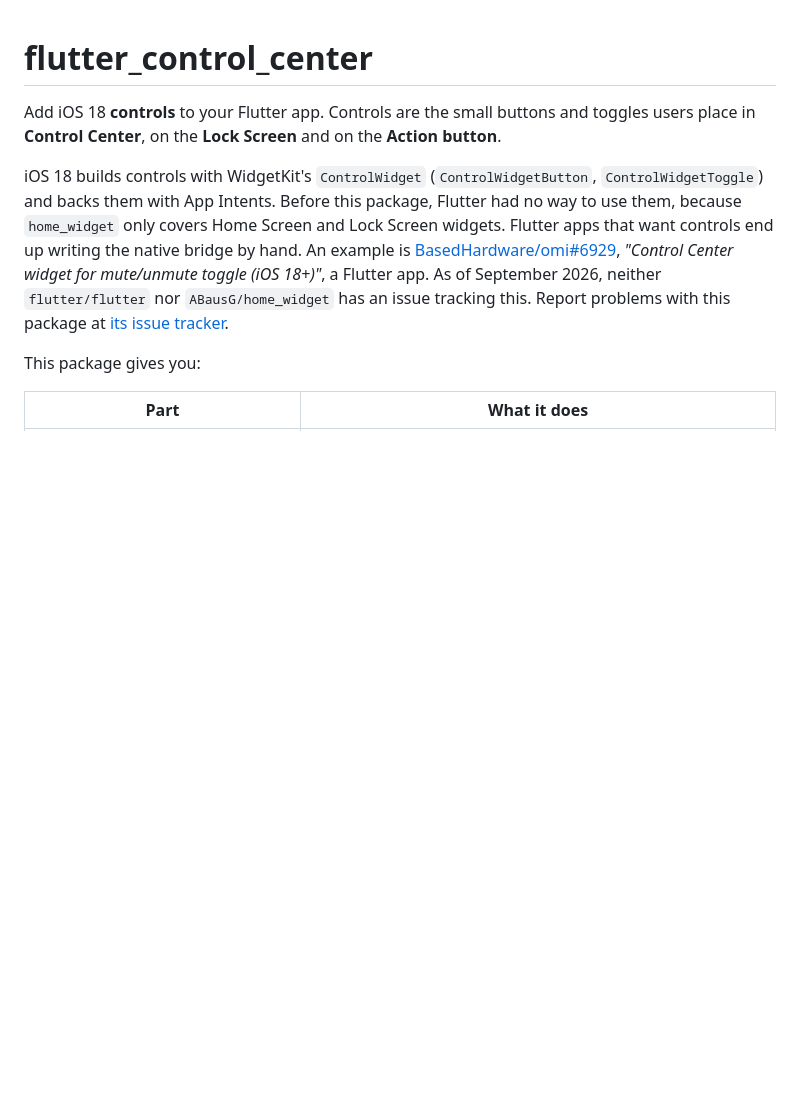
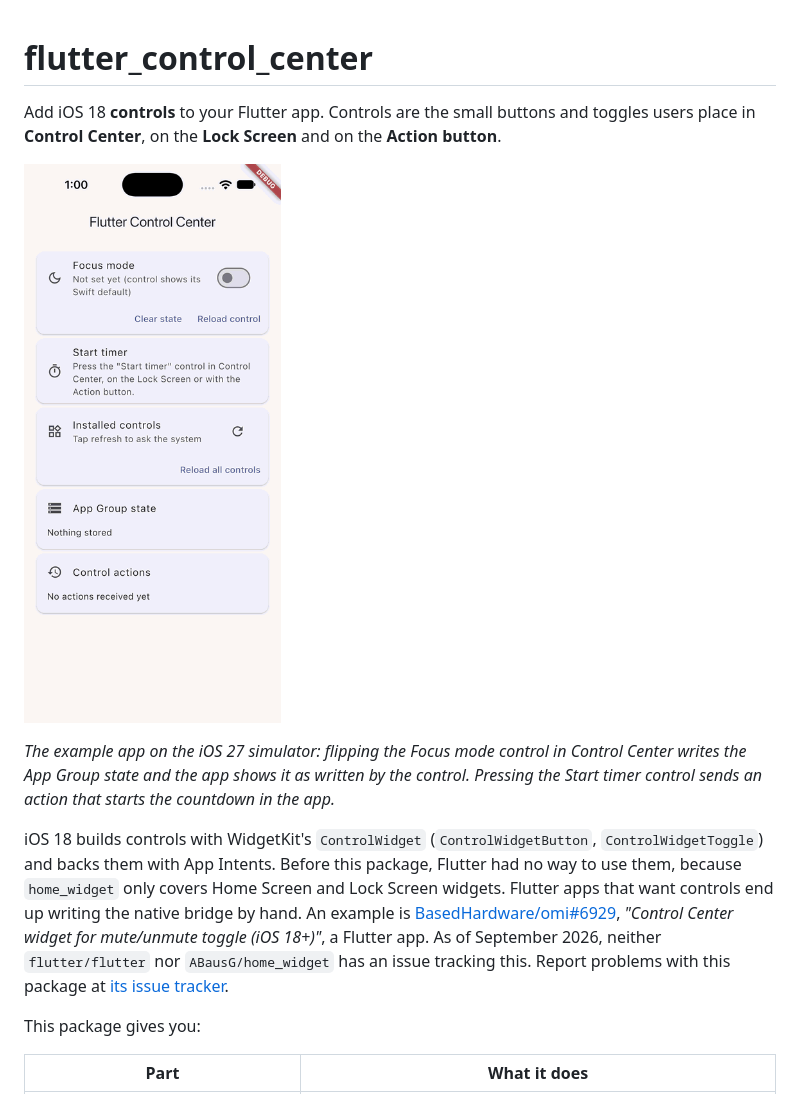
Before and after one commit to Manish1Pandey/flutter_control_center, a Markdown page: README.md, the part around the change. Drawn GitHub-style; pictures changed too: screenshots/demo.gif (added); blank space fills up the shorter version.

Commit message:
README: demo GIF

```diff
--- a/README.md
+++ b/README.md
@@ -2,6 +2,10 @@
 
 Add iOS 18 **controls** to your Flutter app. Controls are the small buttons and toggles users
 place in **Control Center**, on the **Lock Screen** and on the **Action button**.
+
+![The example's Focus mode control is turned on in Control Center and the Flutter app shows it on; the Start timer control then starts a 25-minute countdown in the app](screenshots/demo.gif)
+
+*The example app on the iOS 27 simulator: flipping the Focus mode control in Control Center writes the App Group state and the app shows it as written by the control. Pressing the Start timer control sends an action that starts the countdown in the app.*
 
 iOS 18 builds controls with WidgetKit's `ControlWidget` (`ControlWidgetButton`,
 `ControlWidgetToggle`) and backs them with App Intents. Before this package, Flutter had no way to
```
Also changed, not shown: CHANGELOG.md (+4 -0 lines), 1 other file.
